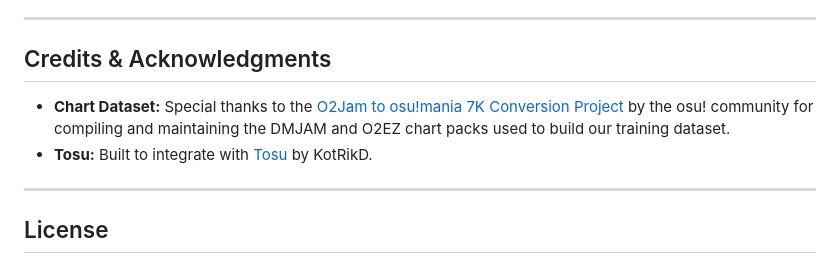
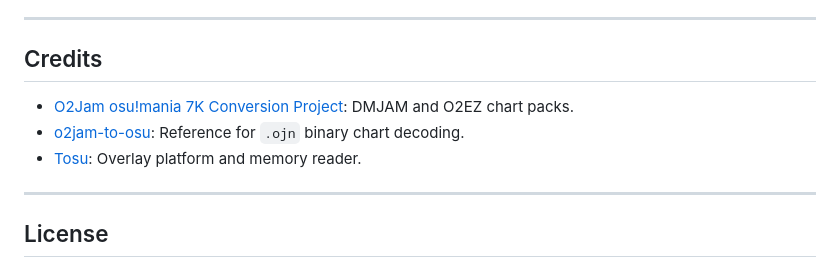
Before and after one commit to Huy317/o2jam-level-calc, a Markdown page: README.md, the part around the change. Drawn GitHub-style.

Commit message:
docs: streamline credits section and add o2jam-to-osu reference

```diff
--- a/README.md
+++ b/README.md
@@ -93,10 +93,11 @@ For comprehensive technical specifications, explore the `docs/` directory:
 
 ---
 
-## Credits & Acknowledgments
+## Credits
 
-- **Chart Dataset:** Special thanks to the [O2Jam to osu!mania 7K Conversion Project](https://osu.ppy.sh/community/forums/topics/1831975) by the osu! community for compiling and maintaining the DMJAM and O2EZ chart packs used to build our training dataset.
-- **Tosu:** Built to integrate with [Tosu](https://github.com/KotRikD/tosu) by KotRikD.
+- [O2Jam osu!mania 7K Conversion Project](https://osu.ppy.sh/community/forums/topics/1831975): DMJAM and O2EZ chart packs.
+- [o2jam-to-osu](https://github.com/LuzianU/o2jam-to-osu): Reference for `.ojn` binary chart decoding.
+- [Tosu](https://github.com/KotRikD/tosu): Overlay platform and memory reader.
 
 ---
 
```
Also changed, not shown: docs/dataset.md (+3 -2 lines).
